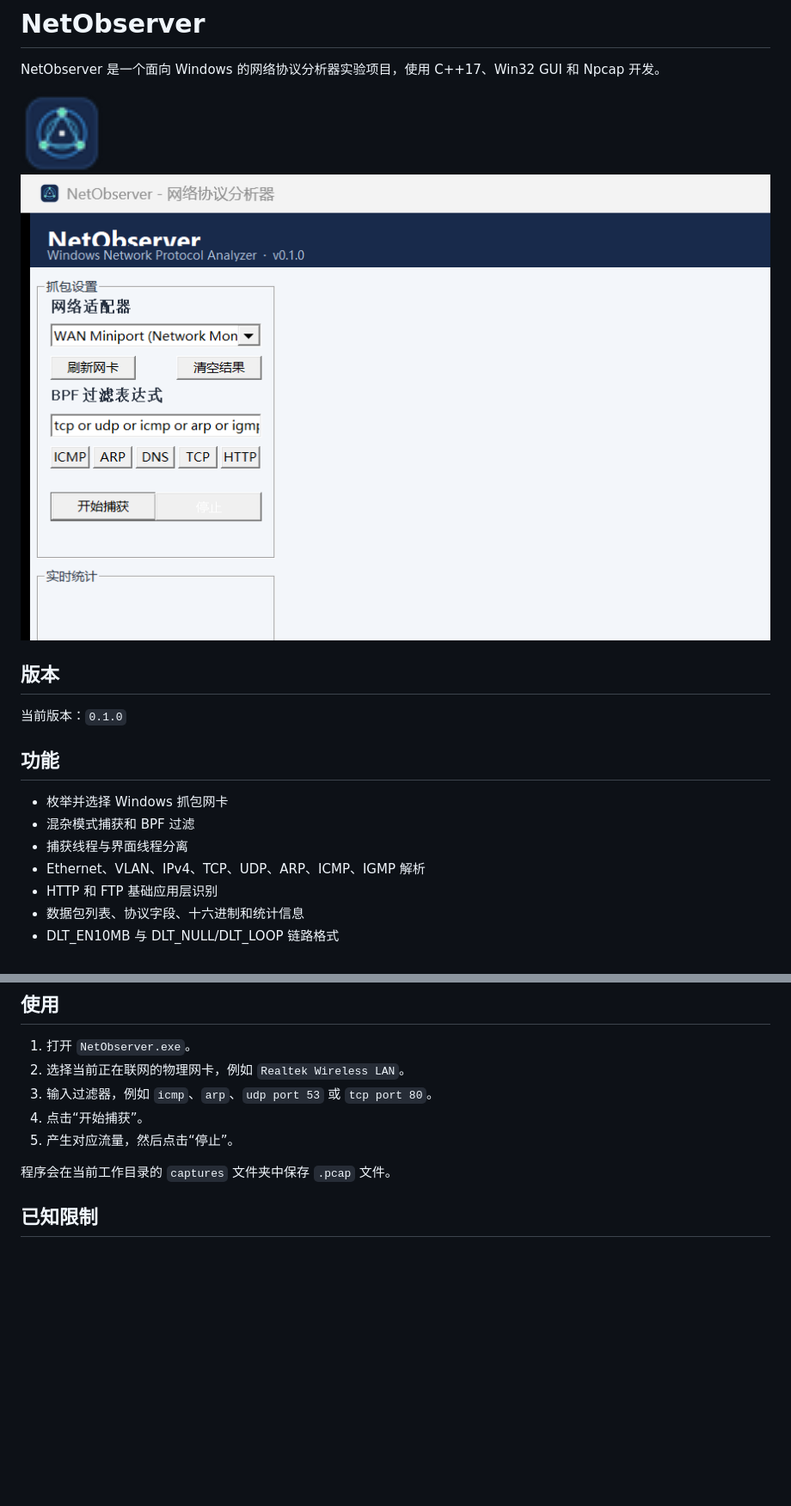
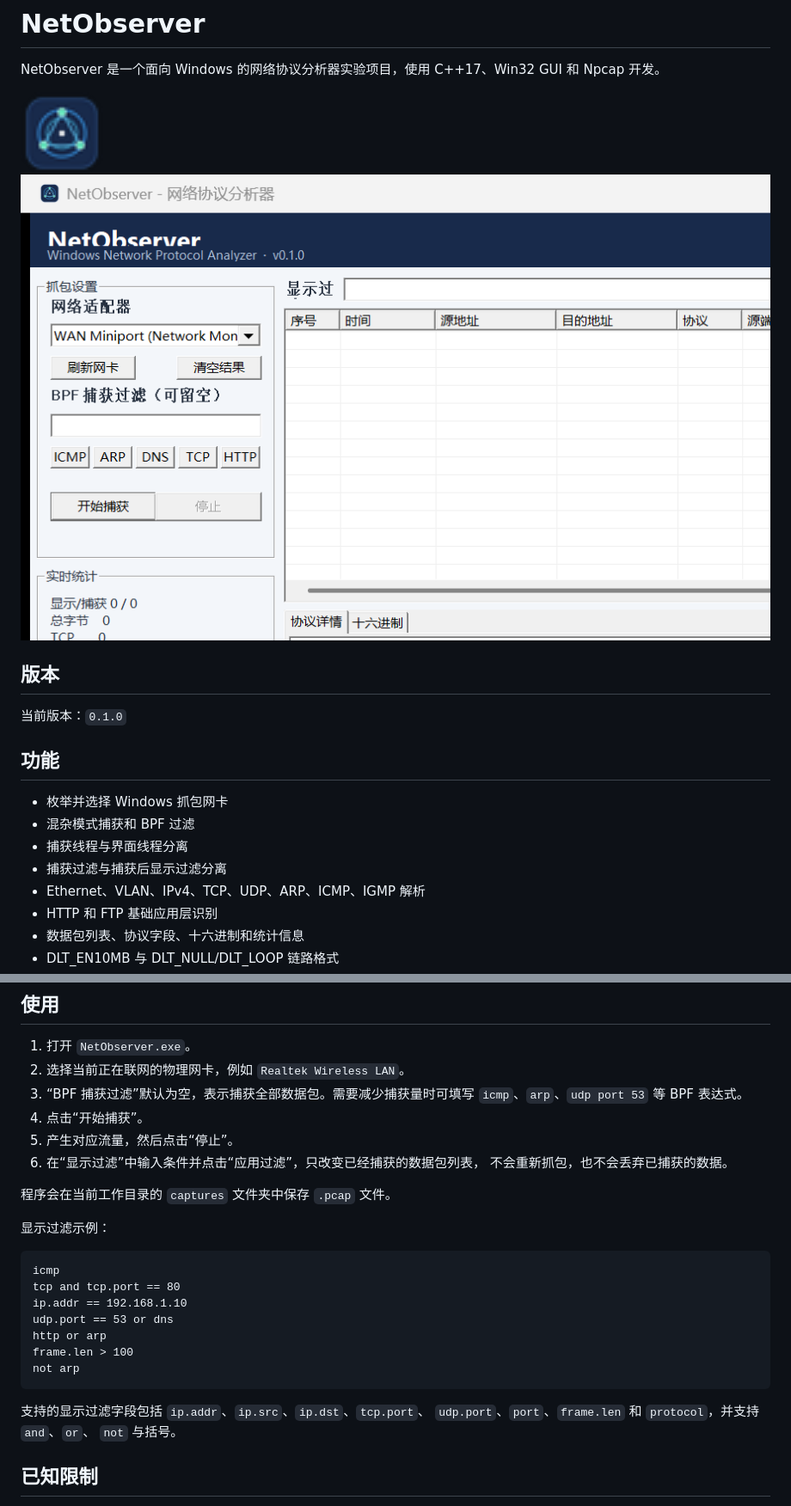
Before and after one commit to x3594501995-hash/NetObserver, a Markdown page: README.md, 2 parts joined by grey strips. Shown at 86% size. GitHub-like rendering; pictures changed too: docs/netobserver-main.png; blank space fills up the shorter version.

````diff
--- a/README.md
+++ b/README.md
@@ -15,6 +15,7 @@ NetObserver 是一个面向 Windows 的网络协议分析器实验项目，使
 - 枚举并选择 Windows 抓包网卡
 - 混杂模式捕获和 BPF 过滤
 - 捕获线程与界面线程分离
+- 捕获过滤与捕获后显示过滤分离
 - Ethernet、VLAN、IPv4、TCP、UDP、ARP、ICMP、IGMP 解析
 - HTTP 和 FTP 基础应用层识别
 - 数据包列表、协议字段、十六进制和统计信息
@@ -50,11 +51,30 @@ NetObserver 是一个面向 Windows 的网络协议分析器实验项目，使
 
 1. 打开 `NetObserver.exe`。
 2. 选择当前正在联网的物理网卡，例如 `Realtek Wireless LAN`。
-3. 输入过滤器，例如 `icmp`、`arp`、`udp port 53` 或 `tcp port 80`。
+3. “BPF 捕获过滤”默认为空，表示捕获全部数据包。需要减少捕获量时可填写
+   `icmp`、`arp`、`udp port 53` 等 BPF 表达式。
 4. 点击“开始捕获”。
 5. 产生对应流量，然后点击“停止”。
+6. 在“显示过滤”中输入条件并点击“应用过滤”，只改变已经捕获的数据包列表，
+   不会重新抓包，也不会丢弃已捕获的数据。
 
 程序会在当前工作目录的 `captures` 文件夹中保存 `.pcap` 文件。
+
+显示过滤示例：
+
+```text
+icmp
+tcp and tcp.port == 80
+ip.addr == 192.168.1.10
+udp.port == 53 or dns
+http or arp
+frame.len > 100
+not arp
+```
+
+支持的显示过滤字段包括 `ip.addr`、`ip.src`、`ip.dst`、`tcp.port`、
+`udp.port`、`port`、`frame.len` 和 `protocol`，并支持 `and`、`or`、
+`not` 与括号。
 
 ## 已知限制
 
````
Also changed, not shown: CHANGELOG.md (+2 -0 lines), 5 other files.
